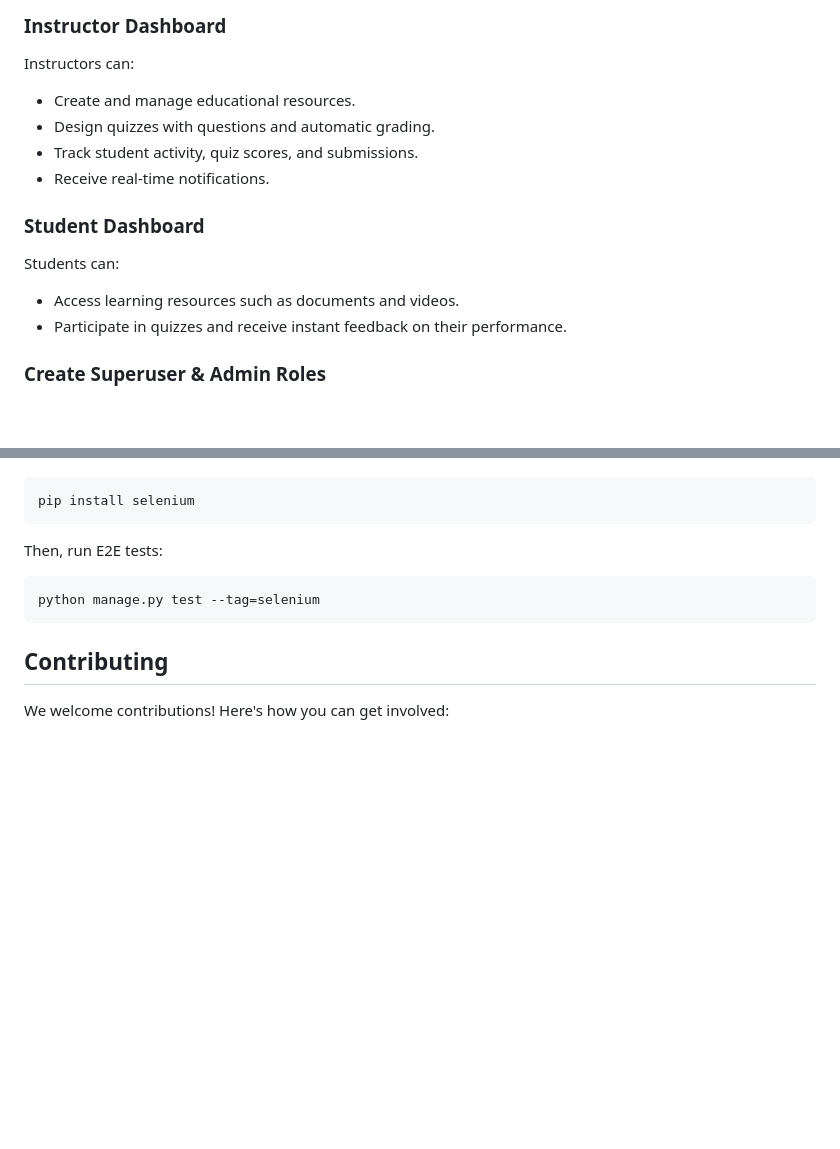
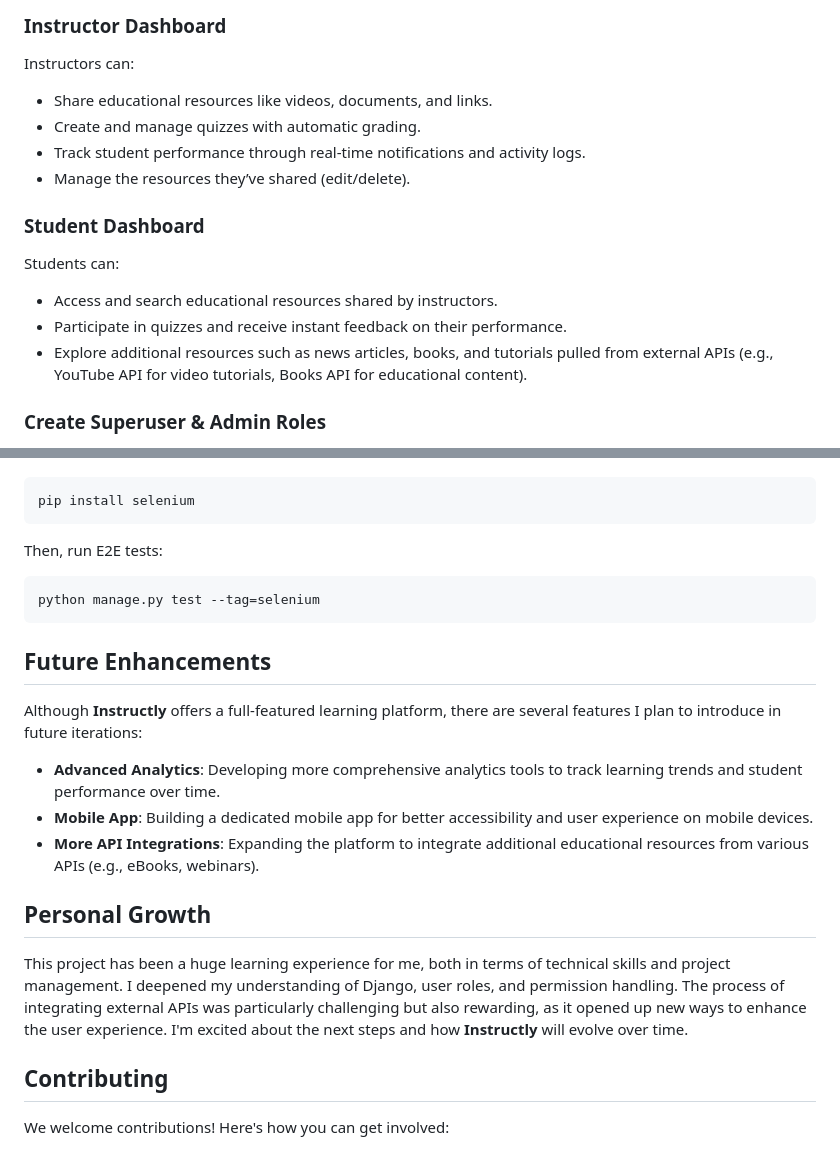
Before and after one commit to mumiaktech/InstructlyLMS, a Markdown page: README.md, 2 parts joined by grey strips. GitHub-like rendering; blank space fills up the shorter version.

````diff
--- a/README.md
+++ b/README.md
@@ -82,17 +83,18 @@ python manage.py runserver
 
 Instructors can:
 
-- Create and manage educational resources.
-- Design quizzes with questions and automatic grading.
-- Track student activity, quiz scores, and submissions.
-- Receive real-time notifications.
+- Share educational resources like videos, documents, and links.
+- Create and manage quizzes with automatic grading.
+- Track student performance through real-time notifications and activity logs.
+- Manage the resources they’ve shared (edit/delete).
 
 ### Student Dashboard
 
 Students can:
 
-- Access learning resources such as documents and videos.
+- Access and search educational resources shared by instructors.
 - Participate in quizzes and receive instant feedback on their performance.
+- Explore additional resources such as news articles, books, and tutorials pulled from external APIs (e.g., YouTube API for video tutorials, Books API for educational content).
 
 ### Create Superuser & Admin Roles
 
@@ -147,6 +151,18 @@ Then, run E2E tests:
 python manage.py test --tag=selenium
 ```
 
+## Future Enhancements
+
+Although **Instructly** offers a full-featured learning platform, there are several features I plan to introduce in future iterations:
+
+- **Advanced Analytics**: Developing more comprehensive analytics tools to track learning trends and student performance over time.
+- **Mobile App**: Building a dedicated mobile app for better accessibility and user experience on mobile devices.
+- **More API Integrations**: Expanding the platform to integrate additional educational resources from various APIs (e.g., eBooks, webinars).
+
+## Personal Growth
+
+This project has been a huge learning experience for me, both in terms of technical skills and project management. I deepened my understanding of Django, user roles, and permission handling. The process of integrating external APIs was particularly challenging but also rewarding, as it opened up new ways to enhance the user experience. I'm excited about the next steps and how **Instructly** will evolve over time.
+
 ## Contributing
 
 We welcome contributions! Here's how you can get involved:
````
Also changed, not shown: other parts of README.md (+21 -18 lines).
